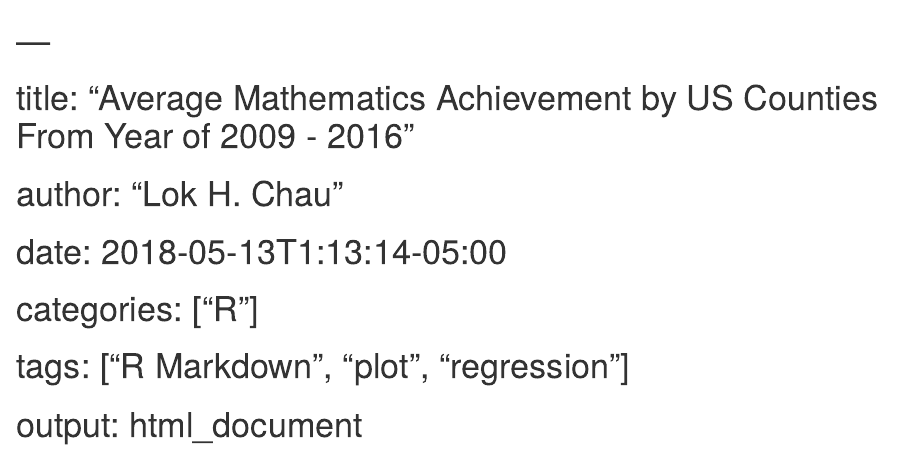
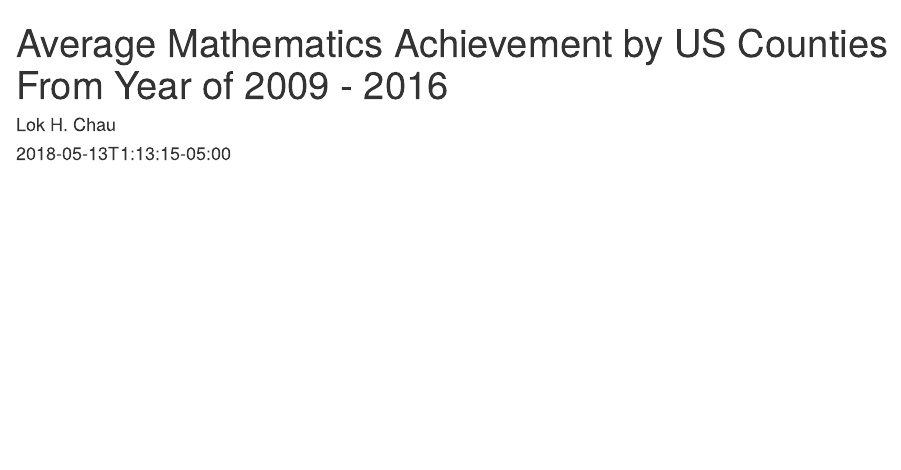
Before and after one commit to lokhengchau/lokhengchau.github.io, an R Markdown document (post/testmap.Rmd): the page in a window 1100 px wide, from its top. Rendered offline with R 4.5, knitr and Pandoc, with nearby package versions; some code elsewhere in the file could not run offline.

Commit message:
first post

````diff
--- a/post/testmap.Rmd
+++ b/post/testmap.Rmd
@@ -1,7 +0,0 @@
-# ---
-# title: "Average Mathematics Achievement by US Counties From Year of 2009 - 2016"
-# author: "Lok H. Chau"
-# date: 2018-05-13T1:13:14-05:00
-# categories: ["R"]
-# tags: ["R Markdown", "plot", "regression"]
-# output: html_document
@@ -9,3 +5,7 @@
+categories: ["R"]
+tags: ["R Markdown", "plot", "regression"]
+output: html_document
+---
 ```{r setup, include=FALSE}
 knitr::opts_chunk$set(echo = TRUE)
 ```
````
Also changed, not shown: 404.html, categories/index.html, categories/r/index.html, index.html, post/index.html, post/testmap/index.html, tags/index.html, tags/plot/index.html, tags/r-markdown/index.html, tags/regression/index.html, post/testmap.Rmd (5 more changed lines), 9 other files.
